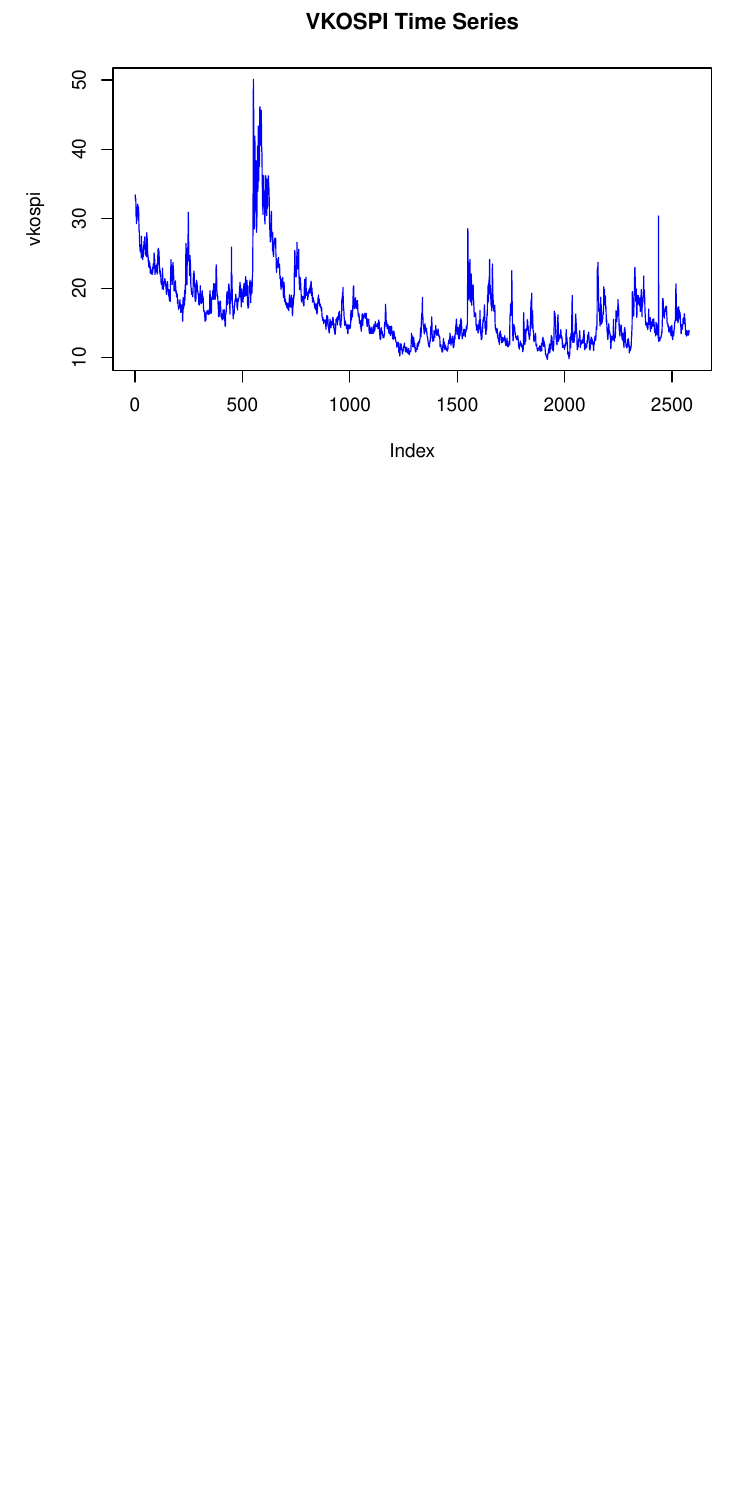
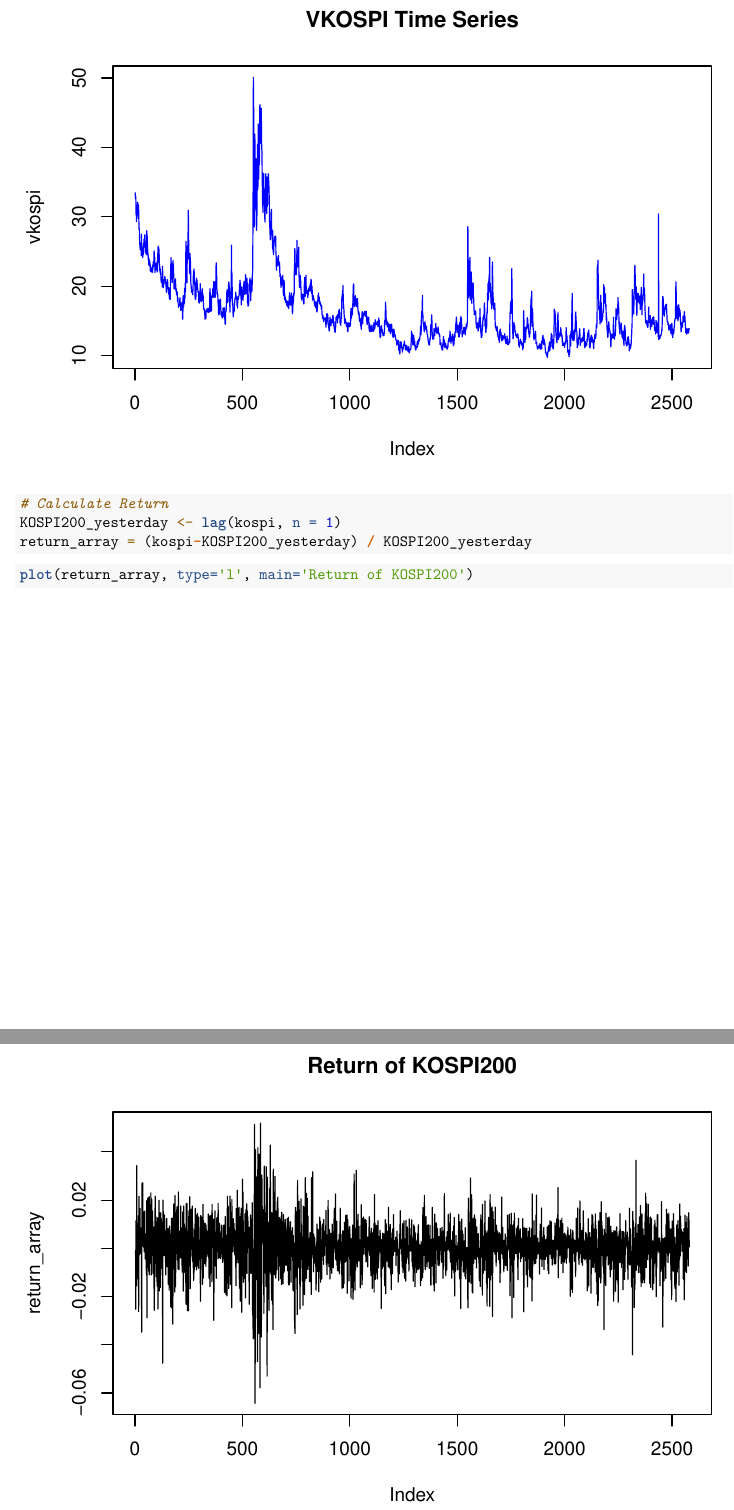
Before and after one commit to 98mina2/TimeSeries_Stock, an R Markdown document (stock_analysis.Rmd): part of page 3 of 3 before the commit and two parts of pages 3 and 4 of 4 after it, the two joined at a grey line, cut so that both start at the same text, the shorter picture padded with empty space. Rendered offline with R 4.5, knitr and Pandoc, then LaTeX, with nearby package versions.

Commit message:
added return plot

````diff
--- a/stock_analysis.Rmd
+++ b/stock_analysis.Rmd
@@ -40,3 +40,13 @@ vkospi <- ds$VKOSPI
 plot(kospi, type='l', col='red', main="KOSPI Time Series")
 plot(vkospi, type='l',col='blue', main = "VKOSPI Time Series")
 ```
+
+```{r}
+# Calculate Return
+KOSPI200_yesterday <- lag(kospi, n = 1)
+return_array = (kospi-KOSPI200_yesterday) / KOSPI200_yesterday
+```
+
+```{r}
+plot(return_array, type='l', main='Return of KOSPI200')
+```
````
